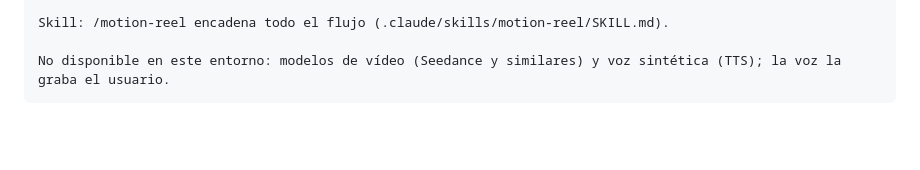
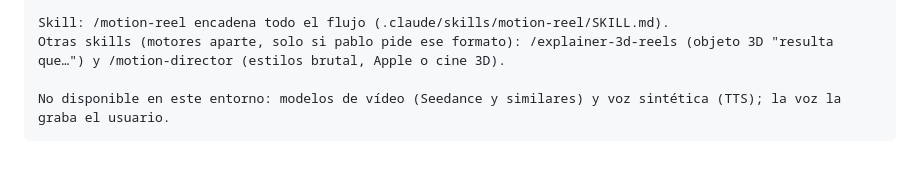
Before and after one commit to makavelli00/ai-video-studio, a Markdown page: CLAUDE.md, the part around the change. GitHub-like rendering; blank space fills up the shorter version.

Commit message:
Añade skills explainer-3d-reels y motion-director
Copiadas de los .skill que subió pablo, con una nota al principio que las
ajusta a las reglas del estudio (gates, sin IA de imagen ni TTS, solo
material real, rutas dentro del repo).

Co-Authored-By: Claude Opus 5.5 (1M context) <noreply@anthropic.com>
Claude-Session: https://claude.ai/code/session_018qQYeFdQfx6pwb7Qcsi2ob

````diff
--- a/CLAUDE.md
+++ b/CLAUDE.md
@@ -144,6 +144,7 @@ npm run render  -- <video>   # MP4 final en out/ y copia en renders/ (-14 LUFS)
 # check, sheet y render aceptan --format 1x1 | 4x5 | 16x9
 
 Skill: /motion-reel encadena todo el flujo (.claude/skills/motion-reel/SKILL.md).
+Otras skills (motores aparte, solo si pablo pide ese formato): /explainer-3d-reels (objeto 3D "resulta que…") y /motion-director (estilos brutal, Apple o cine 3D).
 
 No disponible en este entorno: modelos de vídeo (Seedance y similares) y voz sintética (TTS); la voz la graba el usuario.
 ```
````
Also changed, not shown: 2 other files.
